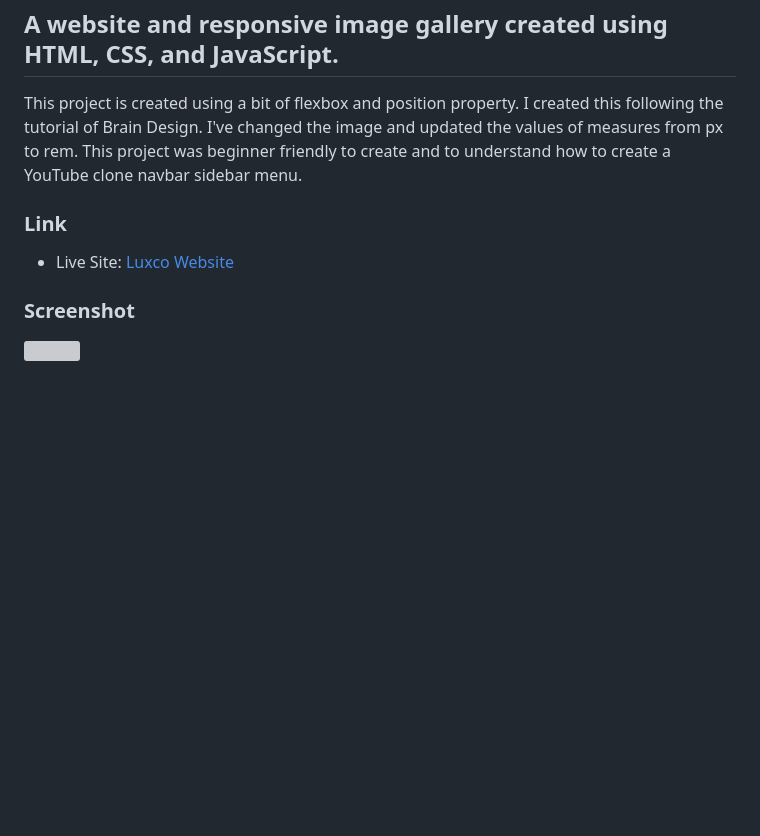
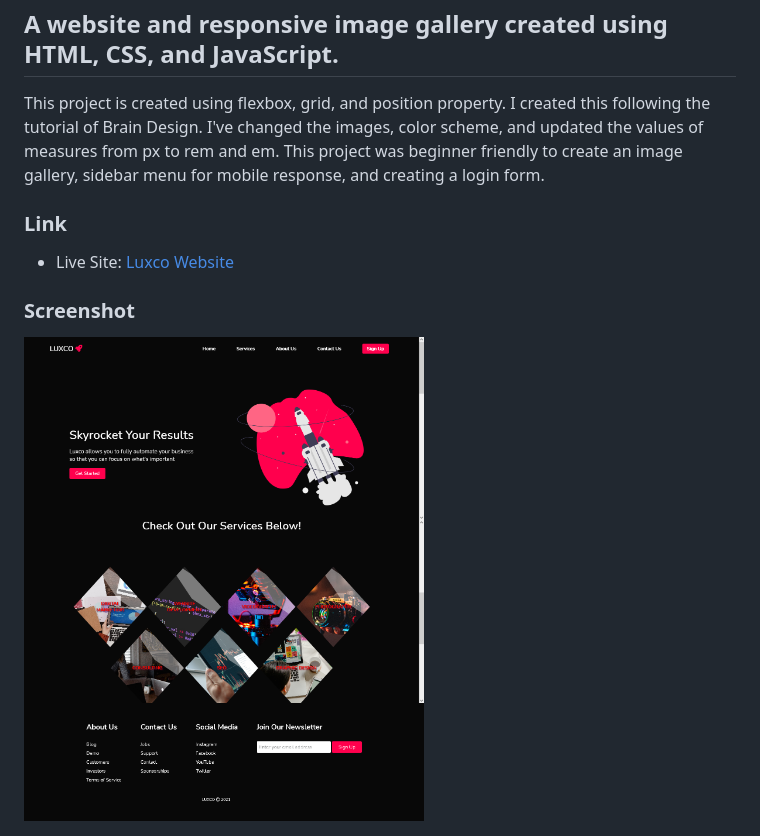
Before and after one commit to LeslieLopez25/Beginner-Website, a Markdown page: README.md, the part around the change. Rendered like a GitHub page; pictures changed too: screenshots/desktop-2.png (added), screenshots/desktop-3.png (added), screenshots/desktop.png (added); blank space fills up the shorter version; grey boxes are pictures that could not be loaded.

Commit message:
Updated readme with screenshots

```diff
--- a/README.md
+++ b/README.md
@@ -2,7 +2,7 @@
 
 <h2>A website and responsive image gallery created using HTML, CSS, and JavaScript.</h2>
 
-<p>This project is created using a bit of flexbox and position property. I created this following the tutorial of Brain Design. I've changed the image and updated the values of measures from px to rem. This project was beginner friendly to create and to understand how to create a YouTube clone navbar sidebar menu.</p>
+<p>This project is created using flexbox, grid, and position property. I created this following the tutorial of Brain Design. I've changed the images, color scheme, and updated the values of measures from px to rem and em. This project was beginner friendly to create an image gallery, sidebar menu for mobile response, and creating a login form.</p>
 
 ### Link
 
@@ -10,4 +10,6 @@
 
 ### Screenshot
 
-<img src=".png" width="400">
+<img src="/screenshots/desktop.png" width="400">
+<img src="/screenshots/desktop-2.png" width="400">
+<img src="/screenshots/desktop-3.png" width="400">
```
